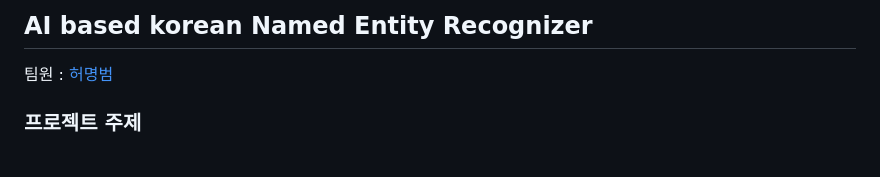
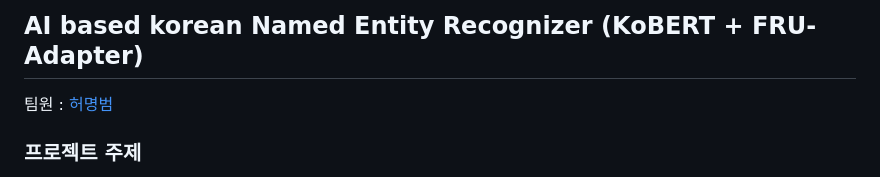
Before and after one commit to MyungBeomHer/-BERT-FRU-Adapter, a Markdown page: README.md, the part around the change. Rendered like a GitHub page.

```diff
--- a/README.md
+++ b/README.md
@@ -1,4 +1,4 @@
-## AI based korean Named Entity Recognizer
+## AI based korean Named Entity Recognizer (KoBERT + FRU-Adapter)
 
 팀원 : [허명범](https://github.com/MyungBeomHer)
 
```
